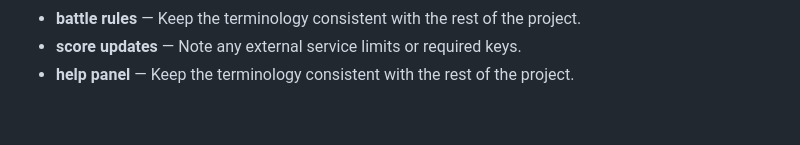
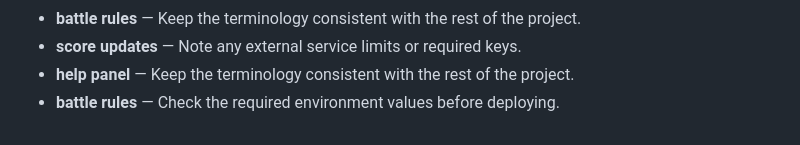
Before and after one commit to Sid2169/threeWay, a Markdown page: README.md, the part around the change. GitHub-like rendering.

```diff
--- a/README.md
+++ b/README.md
@@ -71,3 +71,4 @@ Enjoy the game and let the battles begin! Who will win? Old Gen or New Gen? 🥳
 - **battle rules** — Keep the terminology consistent with the rest of the project.
 - **score updates** — Note any external service limits or required keys.
 - **help panel** — Keep the terminology consistent with the rest of the project.
+- **battle rules** — Check the required environment values before deploying.
```
